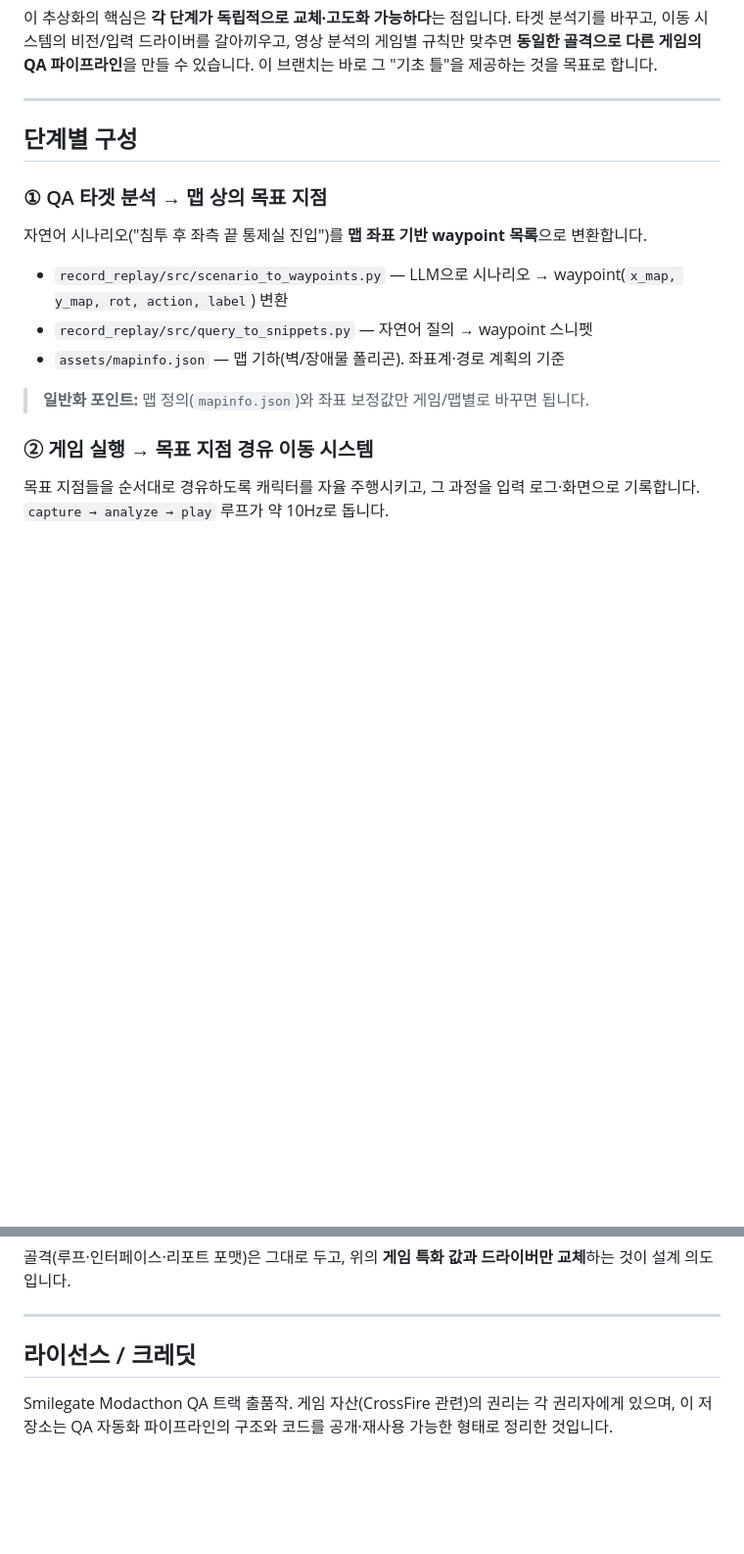
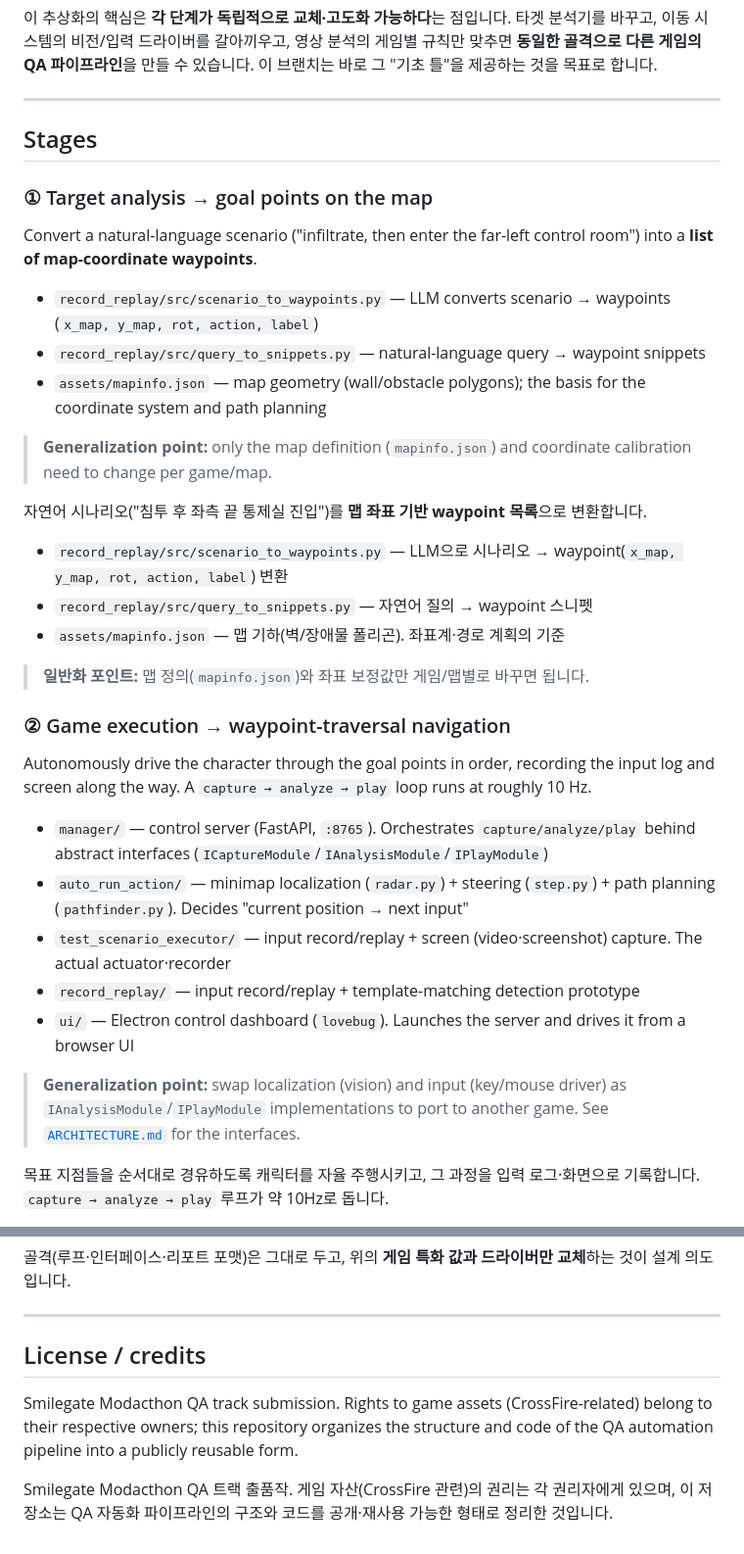
Before and after one commit to Park323/modac-with-love-bug, a Markdown page: README.md, 2 parts joined by grey strips. Shown at 98% size. Rendered like a GitHub page; blank space fills up the shorter version.

```diff
--- a/README.md
+++ b/README.md
@@ -24,9 +41,17 @@
 
 ---
 
-## 단계별 구성
+## Stages
 
-### ① QA 타겟 분석 → 맵 상의 목표 지점
+### ① Target analysis → goal points on the map
+
+Convert a natural-language scenario ("infiltrate, then enter the far-left control room") into a **list of map-coordinate waypoints**.
+
+- `record_replay/src/scenario_to_waypoints.py` — LLM converts scenario → waypoints (`x_map, y_map, rot, action, label`)
+- `record_replay/src/query_to_snippets.py` — natural-language query → waypoint snippets
+- `assets/mapinfo.json` — map geometry (wall/obstacle polygons); the basis for the coordinate system and path planning
+
+> **Generalization point:** only the map definition (`mapinfo.json`) and coordinate calibration need to change per game/map.
 
 자연어 시나리오("침투 후 좌측 끝 통제실 진입")를 **맵 좌표 기반 waypoint 목록**으로 변환합니다.
 
@@ -36,7 +61,18 @@
 
 > **일반화 포인트:** 맵 정의(`mapinfo.json`)와 좌표 보정값만 게임/맵별로 바꾸면 됩니다.
 
-### ② 게임 실행 → 목표 지점 경유 이동 시스템
+### ② Game execution → waypoint-traversal navigation
+
+Autonomously drive the character through the goal points in order, recording the input log and screen along the way.
+A `capture → analyze → play` loop runs at roughly 10 Hz.
+
+- `manager/` — control server (FastAPI, `:8765`). Orchestrates `capture/analyze/play` behind abstract interfaces (`ICaptureModule`/`IAnalysisModule`/`IPlayModule`)
+- `auto_run_action/` — minimap localization (`radar.py`) + steering (`step.py`) + path planning (`pathfinder.py`). Decides "current position → next input"
+- `test_scenario_executor/` — input record/replay + screen (video·screenshot) capture. The actual actuator·recorder
+- `record_replay/` — input record/replay + template-matching detection prototype
+- `ui/` — Electron control dashboard (`lovebug`). Launches the server and drives it from a browser UI
+
+> **Generalization point:** swap localization (vision) and input (key/mouse driver) as `IAnalysisModule`/`IPlayModule` implementations to port to another game. See [`ARCHITECTURE.md`](ARCHITECTURE.md) for the interfaces.
 
 목표 지점들을 순서대로 경유하도록 캐릭터를 자율 주행시키고, 그 과정을 입력 로그·화면으로 기록합니다.
 `capture → analyze → play` 루프가 약 10Hz로 돕니다.
@@ -140,7 +202,10 @@ python record_replay/main.py
 
 ---
 
-## 라이선스 / 크레딧
+## License / credits
+
+Smilegate Modacthon QA track submission. Rights to game assets (CrossFire-related) belong to their respective owners;
+this repository organizes the structure and code of the QA automation pipeline into a publicly reusable form.
 
 Smilegate Modacthon QA 트랙 출품작. 게임 자산(CrossFire 관련)의 권리는 각 권리자에게 있으며,
 이 저장소는 QA 자동화 파이프라인의 구조와 코드를 공개·재사용 가능한 형태로 정리한 것입니다.
```
Also changed, not shown: other parts of README.md (+68 -25 lines).
